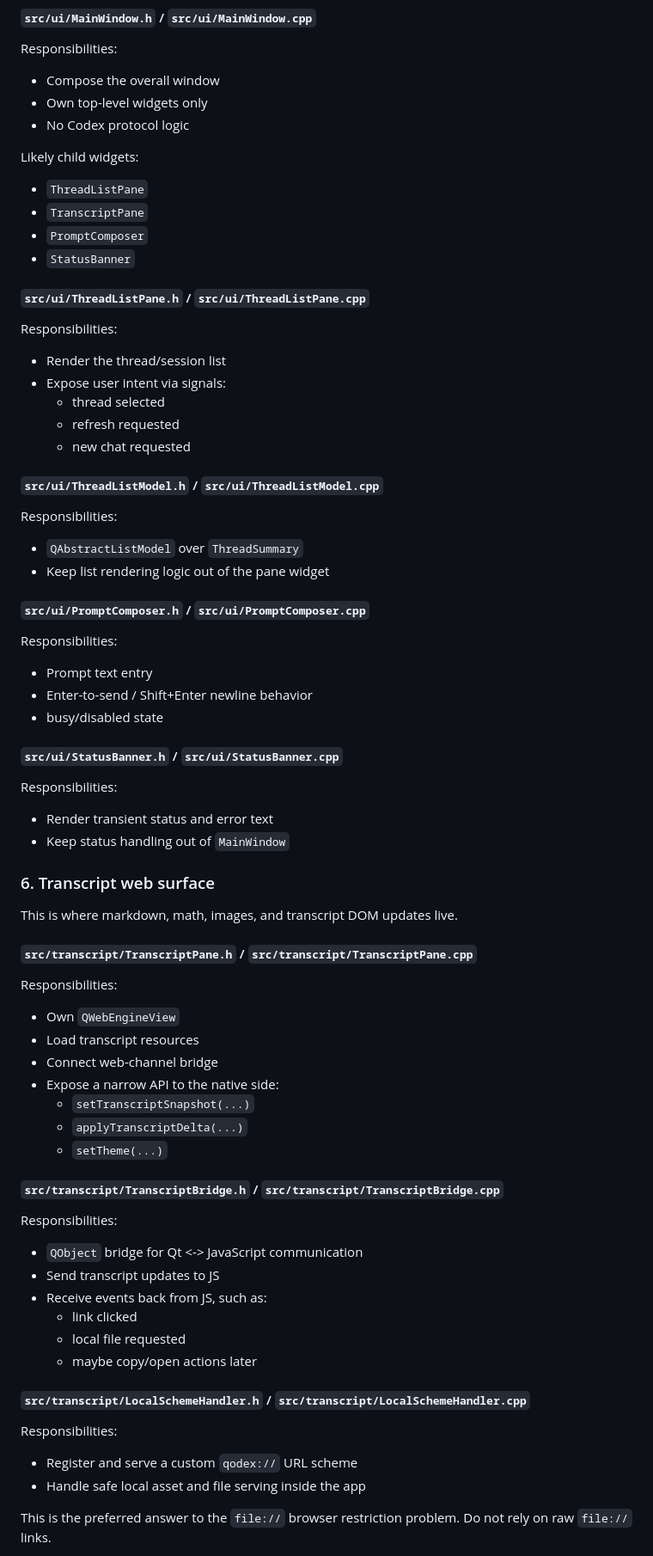
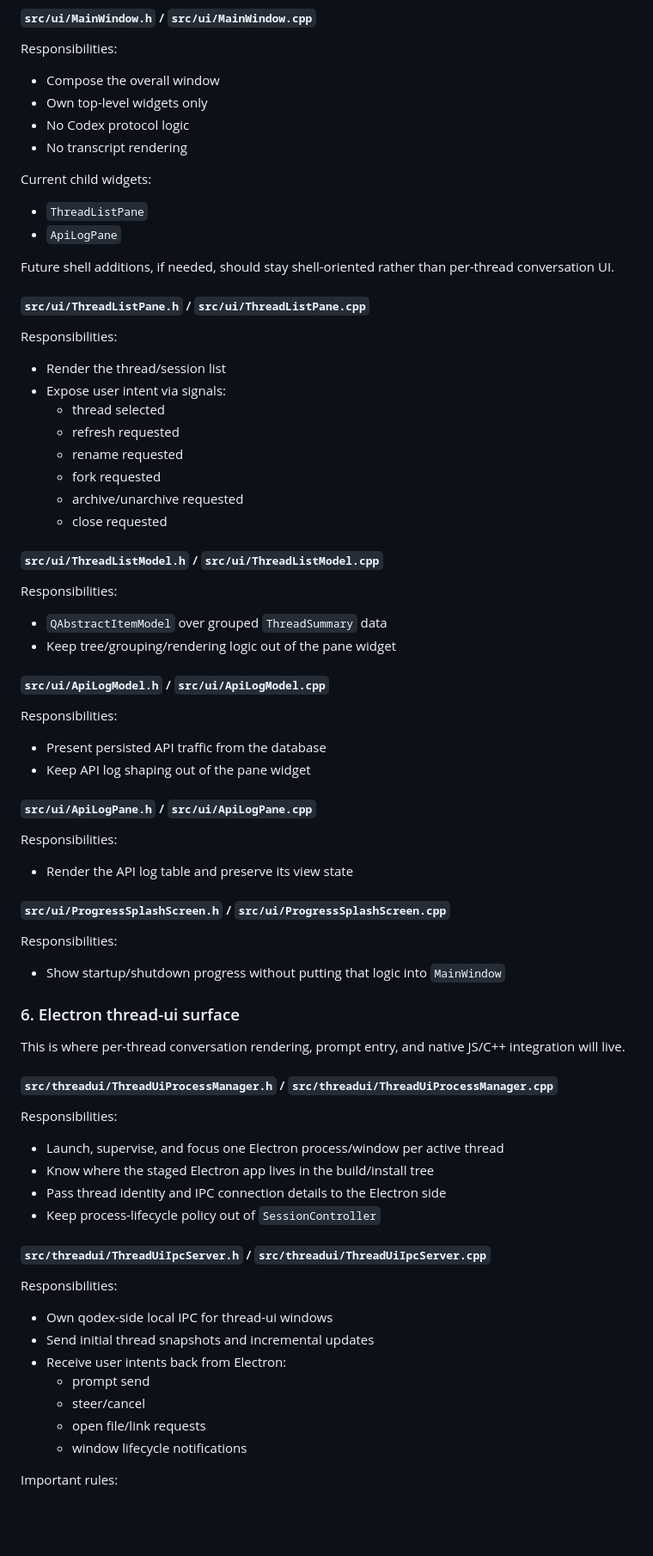
Before and after one commit to tomazos/qodex, a Markdown page: PLAN.md, the part around one of its changes. Shown at 86% size. Drawn GitHub-style; blank space fills up the shorter version.

Commit message:
Update plan for Electron thread UI

```diff
--- a/PLAN.md
+++ b/PLAN.md
@@ -271,13 +305,14 @@ Responsibilities:
 - Compose the overall window
 - Own top-level widgets only
 - No Codex protocol logic
+- No transcript rendering
 
-Likely child widgets:
+Current child widgets:
 
 - `ThreadListPane`
-- `TranscriptPane`
-- `PromptComposer`
-- `StatusBanner`
+- `ApiLogPane`
+
+Future shell additions, if needed, should stay shell-oriented rather than per-thread conversation UI.
 
 #### `src/ui/ThreadListPane.h` / `src/ui/ThreadListPane.cpp`
 
@@ -287,64 +322,61 @@ Responsibilities:
 - Expose user intent via signals:
   - thread selected
   - refresh requested
-  - new chat requested
+  - rename requested
+  - fork requested
+  - archive/unarchive requested
+  - close requested
 
 #### `src/ui/ThreadListModel.h` / `src/ui/ThreadListModel.cpp`
 
 Responsibilities:
 
-- `QAbstractListModel` over `ThreadSummary`
-- Keep list rendering logic out of the pane widget
+- `QAbstractItemModel` over grouped `ThreadSummary` data
+- Keep tree/grouping/rendering logic out of the pane widget
 
-#### `src/ui/PromptComposer.h` / `src/ui/PromptComposer.cpp`
+#### `src/ui/ApiLogModel.h` / `src/ui/ApiLogModel.cpp`
 
 Responsibilities:
 
-- Prompt text entry
-- Enter-to-send / Shift+Enter newline behavior
-- busy/disabled state
+- Present persisted API traffic from the database
+- Keep API log shaping out of the pane widget
 
-#### `src/ui/StatusBanner.h` / `src/ui/StatusBanner.cpp`
+#### `src/ui/ApiLogPane.h` / `src/ui/ApiLogPane.cpp`
 
 Responsibilities:
 
-- Render transient status and error text
-- Keep status handling out of `MainWindow`
+- Render the API log table and preserve its view state
 
-### 6. Transcript web surface
-
-This is where markdown, math, images, and transcript DOM updates live.
-
-#### `src/transcript/TranscriptPane.h` / `src/transcript/TranscriptPane.cpp`
+#### `src/ui/ProgressSplashScreen.h` / `src/ui/ProgressSplashScreen.cpp`
 
 Responsibilities:
 
-- Own `QWebEngineView`
-- Load transcript resources
-- Connect web-channel bridge
-- Expose a narrow API to the native side:
-  - `setTranscriptSnapshot(...)`
-  - `applyTranscriptDelta(...)`
-  - `setTheme(...)`
+- Show startup/shutdown progress without putting that logic into `MainWindow`
 
-#### `src/transcript/TranscriptBridge.h` / `src/transcript/TranscriptBridge.cpp`
+### 6. Electron thread-ui surface
+
+This is where per-thread conversation rendering, prompt entry, and native JS/C++ integration will live.
+
+#### `src/threadui/ThreadUiProcessManager.h` / `src/threadui/ThreadUiProcessManager.cpp`
 
 Responsibilities:
 
-- `QObject` bridge for Qt <-> JavaScript communication
-- Send transcript updates to JS
-- Receive events back from JS, such as:
-  - link clicked
-  - local file requested
-  - maybe copy/open actions later
+- Launch, supervise, and focus one Electron process/window per active thread
+- Know where the staged Electron app lives in the build/install tree
+- Pass thread identity and IPC connection details to the Electron side
+- Keep process-lifecycle policy out of `SessionController`
 
-#### `src/transcript/LocalSchemeHandler.h` / `src/transcript/LocalSchemeHandler.cpp`
+#### `src/threadui/ThreadUiIpcServer.h` / `src/threadui/ThreadUiIpcServer.cpp`
 
 Responsibilities:
 
-- Register and serve a custom `qodex://` URL scheme
-- Handle safe local asset and file serving inside the app
+- Own qodex-side local IPC for thread-ui windows
+- Send initial thread snapshots and incremental updates
+- Receive user intents back from Electron:
+  - prompt send
+  - steer/cancel
+  - open file/link requests
+  - window lifecycle notifications
 
-This is the preferred answer to the `file://` browser restriction problem.
-Do not rely on raw `file://` links.
+Important rules:
 
```
Also changed, not shown: other parts of PLAN.md (+169 -112 lines).
